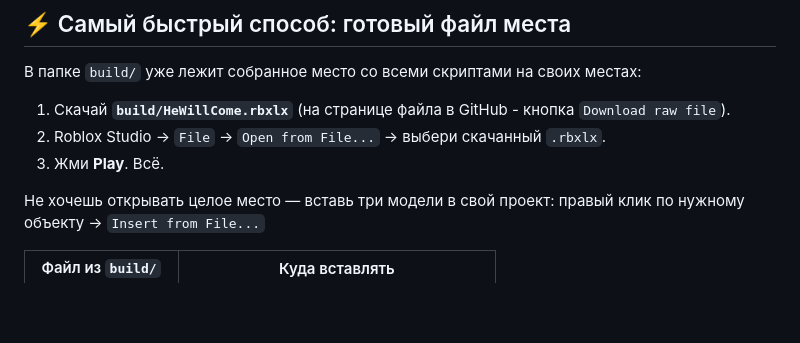
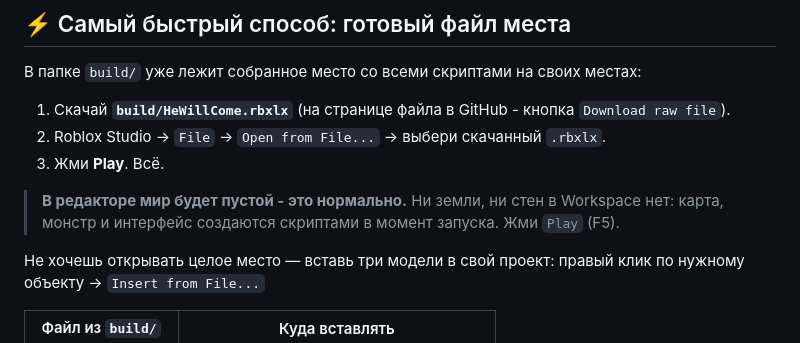
Before and after one commit to cubeforspeed2012-debug/Rich-kitchen, a Markdown page: roblox-he-will-come/README.md, the part around the change. Rendered like a GitHub page; blank space fills up the shorter version.

```diff
--- a/roblox-he-will-come/README.md
+++ b/roblox-he-will-come/README.md
@@ -47,6 +47,9 @@
 1. Скачай **`build/HeWillCome.rbxlx`** (на странице файла в GitHub - кнопка `Download raw file`).
 2. Roblox Studio → `File` → `Open from File...` → выбери скачанный `.rbxlx`.
 3. Жми **Play**. Всё.
+
+> **В редакторе мир будет пустой - это нормально.** Ни земли, ни стен в Workspace нет:
+> карта, монстр и интерфейс создаются скриптами в момент запуска. Жми `Play` (F5).
 
 Не хочешь открывать целое место — вставь три модели в свой проект:
 правый клик по нужному объекту → `Insert from File...`
```
Also changed, not shown: roblox-locust-house/README.md (+3 -0 lines).
